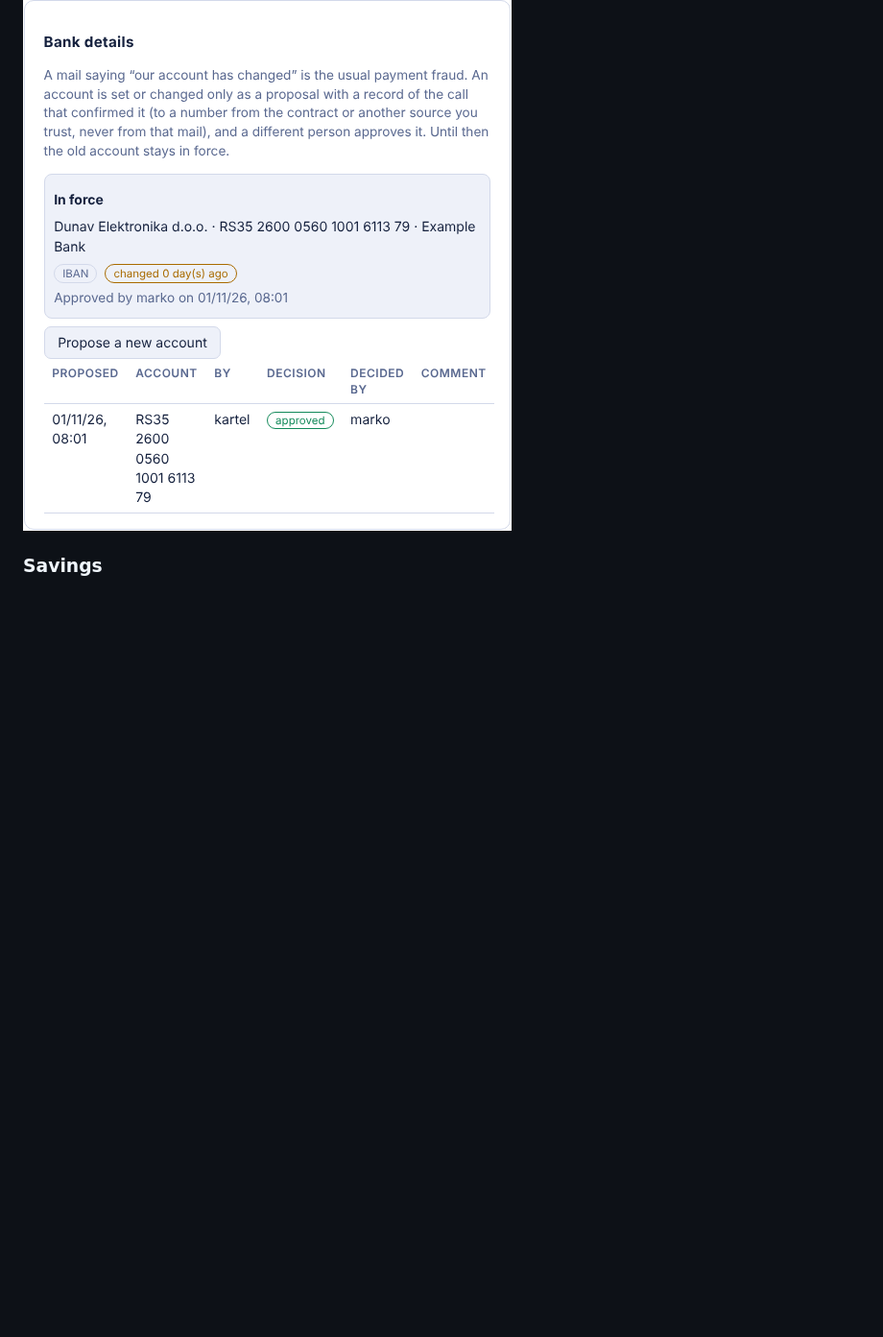
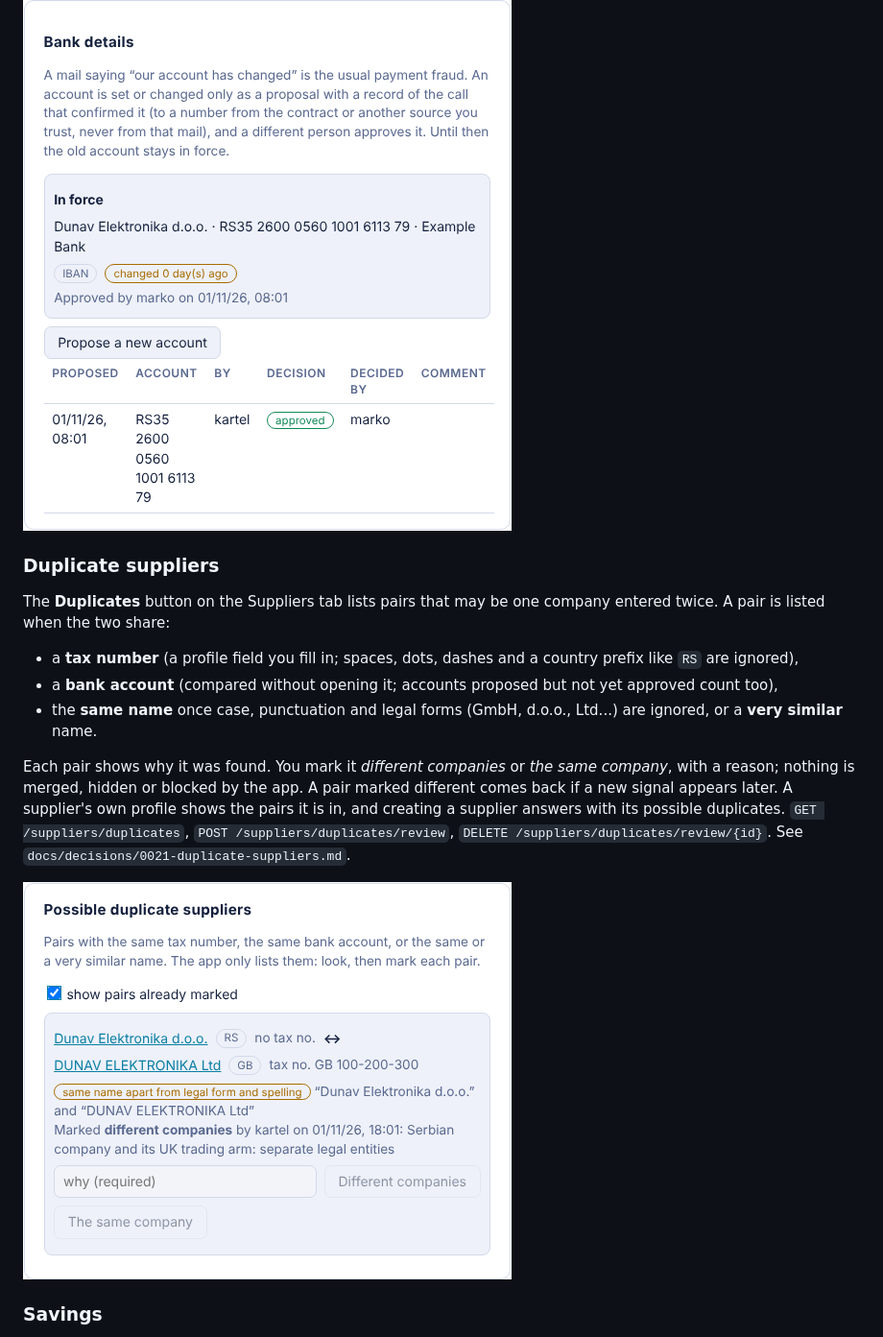
Before and after one commit to KartelSRBX/PowerProcurement, a Markdown page: README.md, the part around the change. Shown at 96% size. GitHub-like rendering; pictures changed too: docs/img/ui/supplier-duplicates.png (added); blank space fills up the shorter version.

```diff
--- a/README.md
+++ b/README.md
@@ -648,6 +648,21 @@ The account is stored encrypted; every step is in the audit log. Without sign-in
 
 ![Bank details of a supplier](docs/img/ui/supplier-bank.png)
 
+### Duplicate suppliers
+
+The **Duplicates** button on the Suppliers tab lists pairs that may be one company entered twice. A pair is listed when the two share:
+
+- a **tax number** (a profile field you fill in; spaces, dots, dashes and a country prefix like `RS` are ignored),
+- a **bank account** (compared without opening it; accounts proposed but not yet approved count too),
+- the **same name** once case, punctuation and legal forms (GmbH, d.o.o., Ltd...) are ignored, or a **very similar** name.
+
+Each pair shows why it was found. You mark it *different companies* or *the same company*, with a reason; nothing is merged, hidden or blocked
+by the app. A pair marked different comes back if a new signal appears later. A supplier's own profile shows the pairs it is in, and creating
+a supplier answers with its possible duplicates. `GET /suppliers/duplicates`, `POST /suppliers/duplicates/review`,
+`DELETE /suppliers/duplicates/review/{id}`. See `docs/decisions/0021-duplicate-suppliers.md`.
+
+![Possible duplicate suppliers](docs/img/ui/supplier-duplicates.png)
+
 ### Savings
 
 A ledger of what the buyer's work saved, kept on a **Savings** tab. On each order a named person records a **baseline**: what the
```
Also changed, not shown: CHANGELOG.md (+5 -0 lines), docs/decisions/0021-duplicate-suppliers.md (added, +33 -0 lines), 10 other files.
